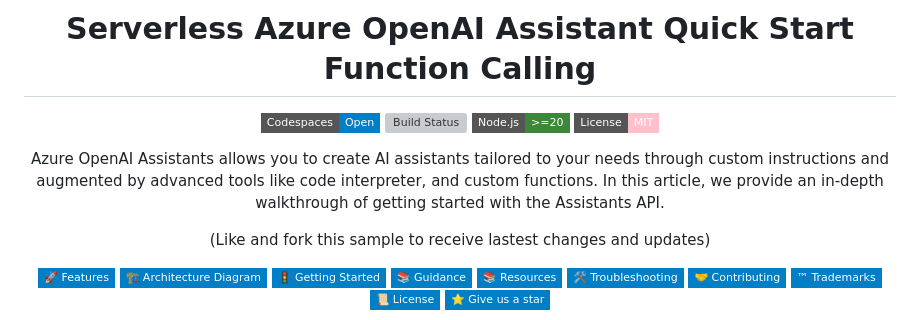
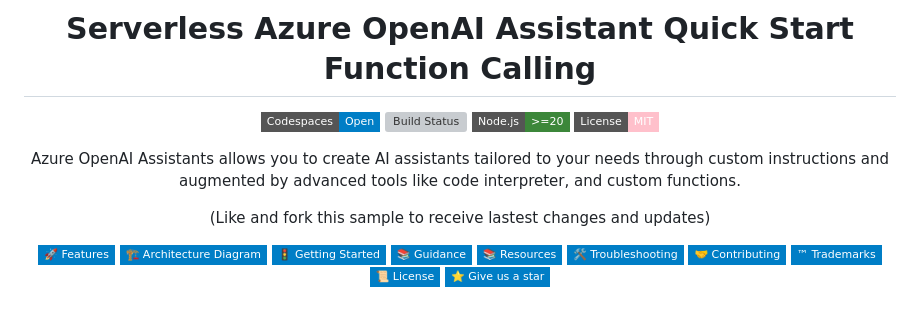
Before and after one commit to Azure-Samples/azure-openai-assistant-javascript, a Markdown page: README.md, the part around the change. Drawn GitHub-style; badges without logos; grey boxes are pictures that could not be loaded.

Commit message:
docs: update README.md

```diff
--- a/README.md
+++ b/README.md
@@ -7,7 +7,7 @@
 ![Node version](https://img.shields.io/badge/Node.js->=20-3c873a?style=flat-square)
 [![License](https://img.shields.io/badge/License-MIT-pink?style=flat-square)](LICENSE)
 
-Azure OpenAI Assistants allows you to create AI assistants tailored to your needs through custom instructions and augmented by advanced tools like code interpreter, and custom functions. In this article, we provide an in-depth walkthrough of getting started with the Assistants API.
+Azure OpenAI Assistants allows you to create AI assistants tailored to your needs through custom instructions and augmented by advanced tools like code interpreter, and custom functions.
 
 (Like and fork this sample to receive lastest changes and updates)
 
```
